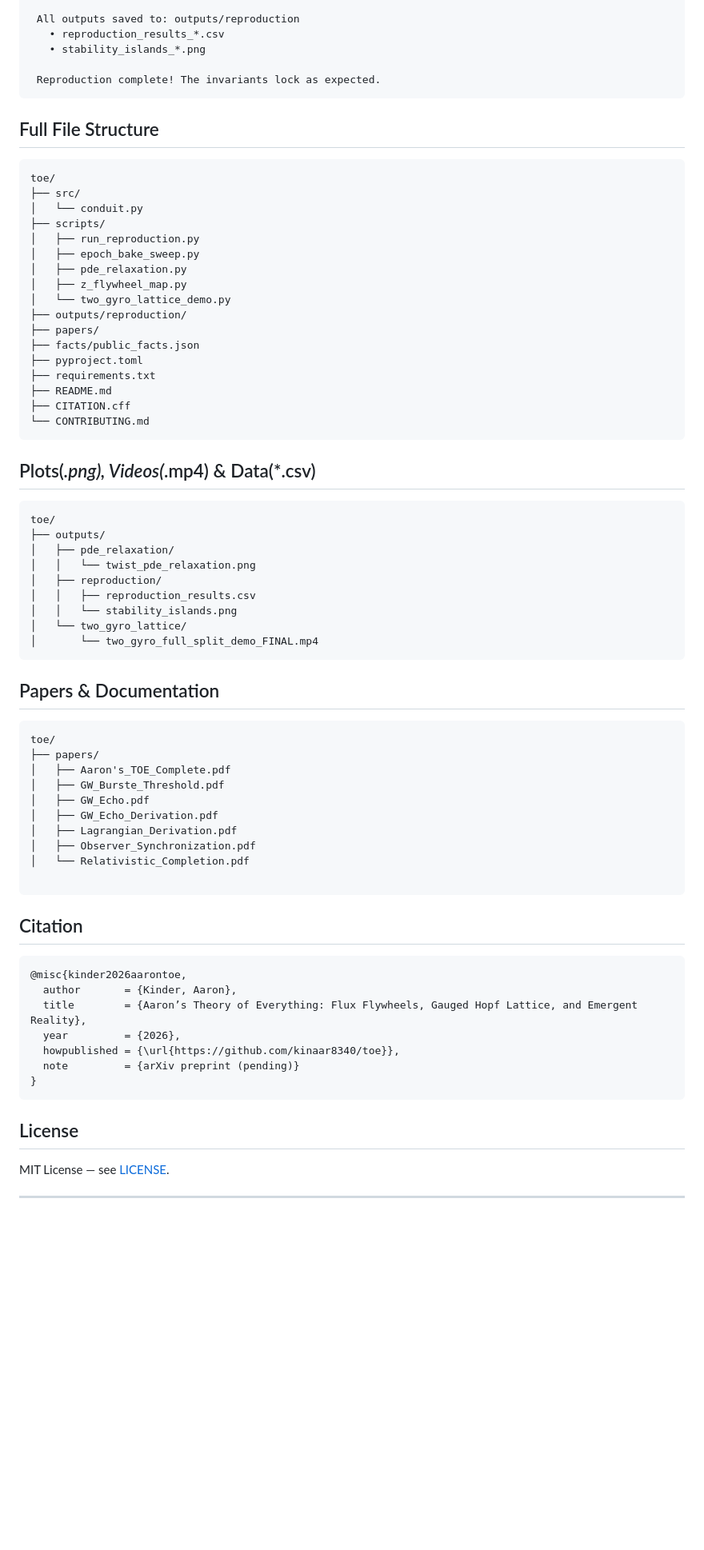
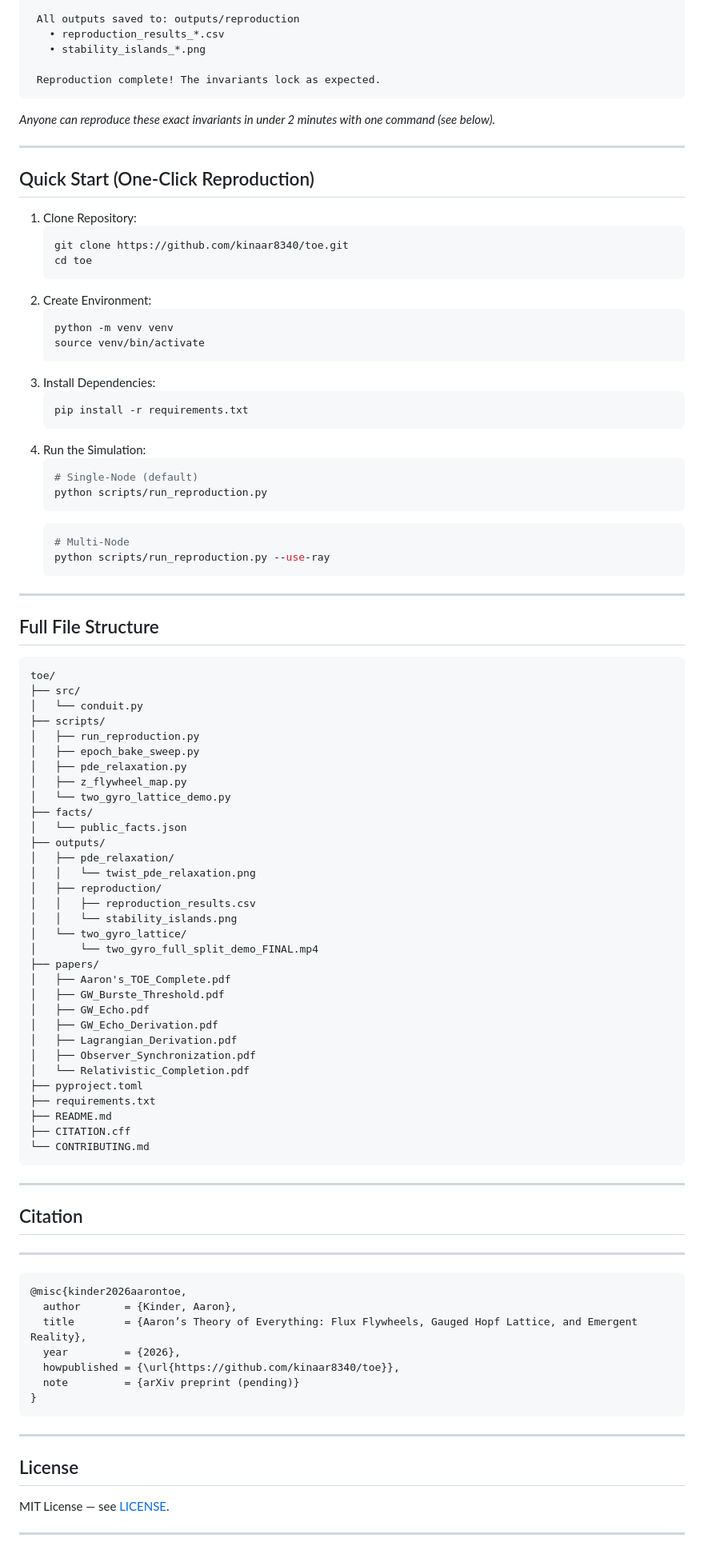
Before and after one commit to kinaar8340/toe, a Markdown page: README.md, the part around one of its changes. Shown at 80% size. GitHub-like rendering; blank space fills up the shorter version.

````diff
--- a/README.md
+++ b/README.md
@@ -87,6 +36,37 @@ Mean active_cubes : 8.00  (stability islands observed)
  Reproduction complete! The invariants lock as expected.
 ```
 
+*Anyone can reproduce these exact invariants in under 2 minutes with one command (see below).*
+
+---
+
+## Quick Start (One-Click Reproduction)
+1. Clone Repository:
+    ```bash
+    git clone https://github.com/kinaar8340/toe.git
+    cd toe
+    ```
+2. Create Environment:
+    ```bash
+    python -m venv venv
+    source venv/bin/activate
+    ```
+3. Install Dependencies:
+    ```bash
+    pip install -r requirements.txt
+    ```
+4. Run the Simulation:
+    ```bash
+    # Single-Node (default)
+    python scripts/run_reproduction.py
+    ```
+    ```bash
+    # Multi-Node
+    python scripts/run_reproduction.py --use-ray
+    ```
+
+---
+
 ## Full File Structure
 ```
 toe/
@@ -98,19 +78,8 @@ toe/
 │   ├── pde_relaxation.py
 │   ├── z_flywheel_map.py
 │   └── two_gyro_lattice_demo.py
-├── outputs/reproduction/
-├── papers/
-├── facts/public_facts.json
-├── pyproject.toml
-├── requirements.txt
-├── README.md
-├── CITATION.cff
-└── CONTRIBUTING.md
-```
-
-## Plots(*.png), Videos(*.mp4) & Data(*.csv)
-```
-toe/
+├── facts/
+│   └── public_facts.json
 ├── outputs/
 │   ├── pde_relaxation/
 │   │   └── twist_pde_relaxation.png
@@ -119,11 +88,6 @@ toe/
 │   │   └── stability_islands.png
 │   └── two_gyro_lattice/
 │       └── two_gyro_full_split_demo_FINAL.mp4
-```
-
-## Papers & Documentation
-```
-toe/
 ├── papers/
 │   ├── Aaron's_TOE_Complete.pdf
 │   ├── GW_Burste_Threshold.pdf
@@ -132,10 +96,18 @@ toe/
 │   ├── Lagrangian_Derivation.pdf
 │   ├── Observer_Synchronization.pdf
 │   └── Relativistic_Completion.pdf
-
+├── pyproject.toml
+├── requirements.txt
+├── README.md
+├── CITATION.cff
+└── CONTRIBUTING.md
 ```
 
+---
+
 ## Citation
+
+---
 
 ```bibtex
 @misc{kinder2026aarontoe,
@@ -147,8 +119,9 @@ toe/
 }
 ```
 
+---
+
 ## License
-
 MIT License — see [LICENSE](LICENSE).
 
 ---
````
Also changed, not shown: other parts of README.md (+18 -62 lines).
